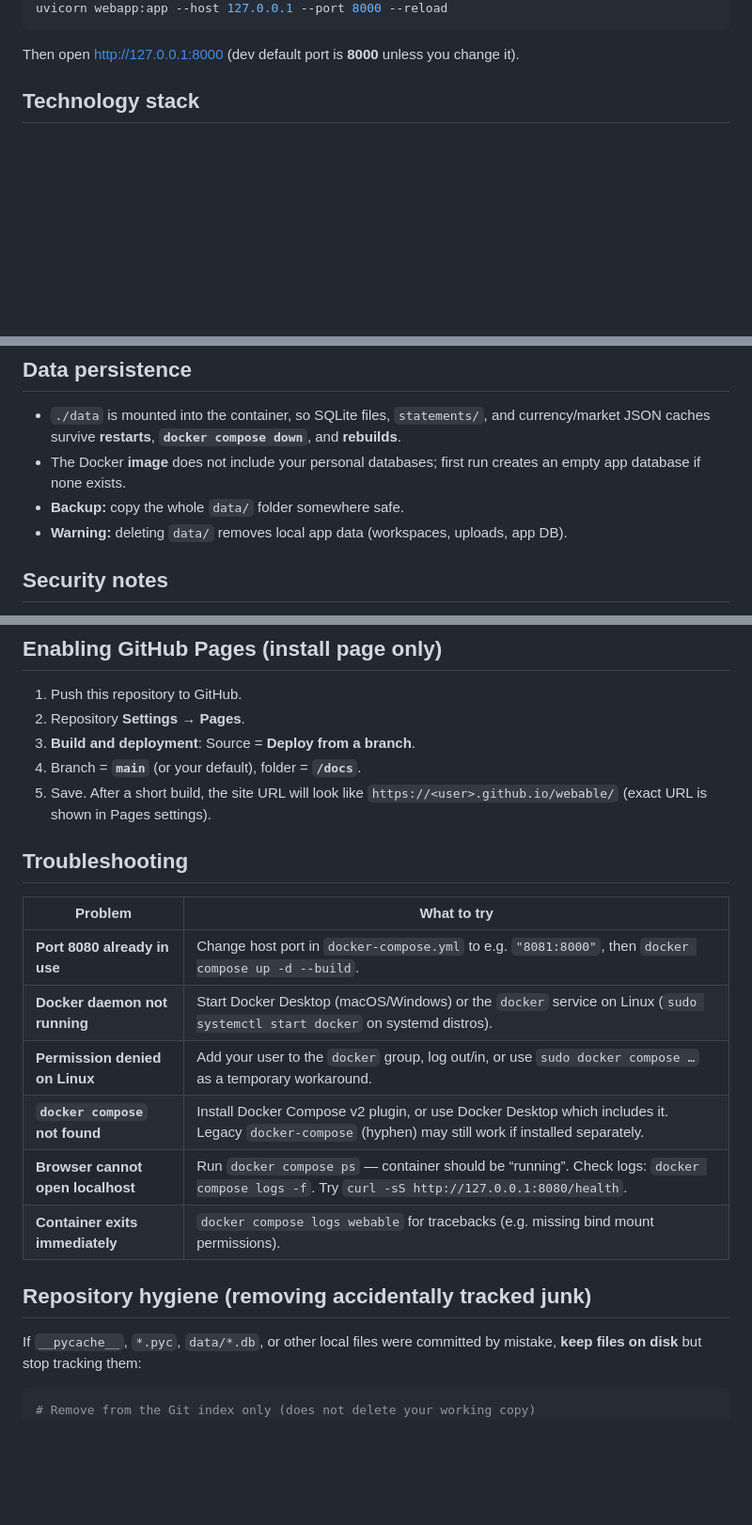
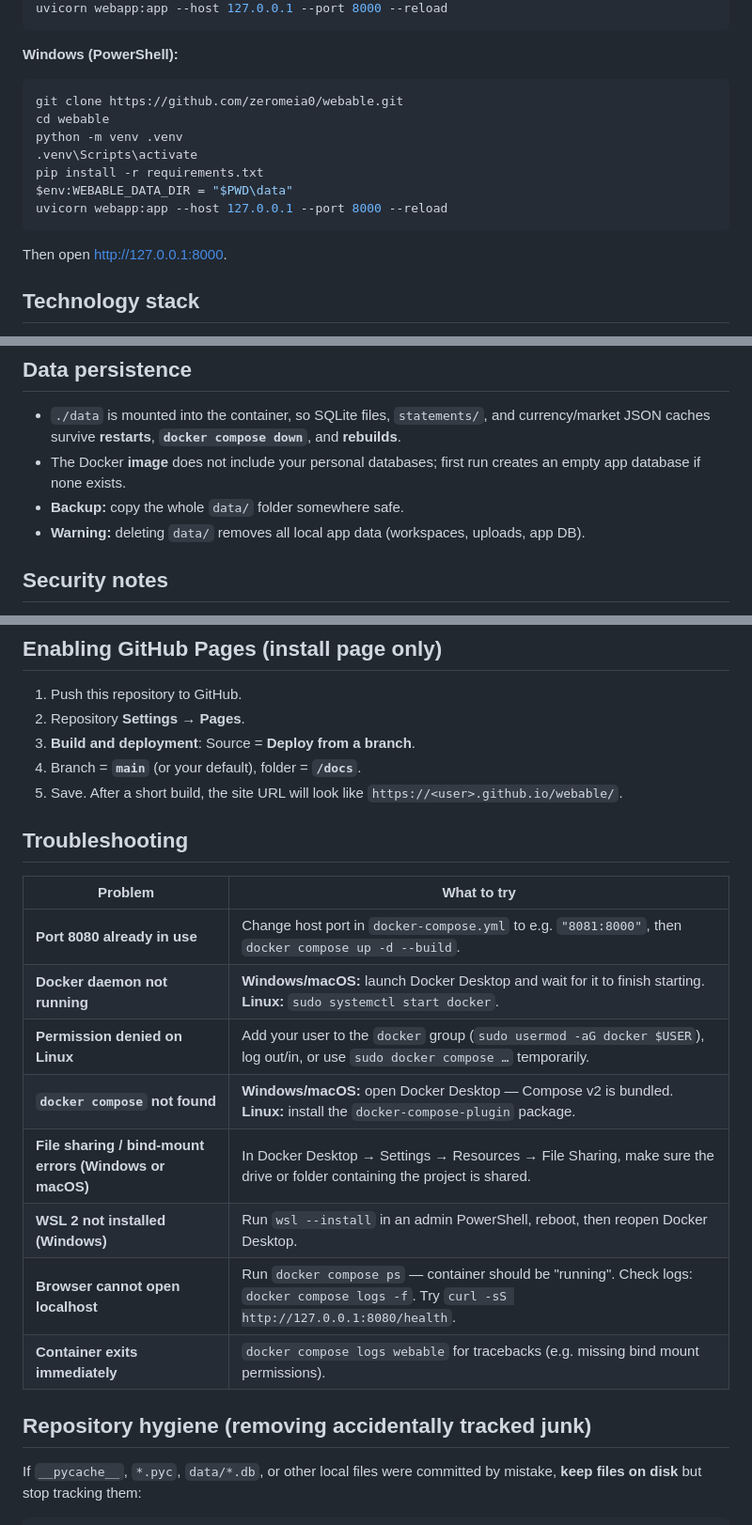
Before and after one commit to zeromeia0/webable, a Markdown page: README.md, 3 parts joined by grey strips. Shown at 94% size. Drawn GitHub-style; blank space fills up the shorter version.

````diff
--- a/README.md
+++ b/README.md
@@ -75,7 +129,19 @@ export WEBABLE_DATA_DIR="${PWD}/data"   # optional; defaults to ./data
 uvicorn webapp:app --host 127.0.0.1 --port 8000 --reload
 ```
 
-Then open http://127.0.0.1:8000 (dev default port is **8000** unless you change it).
+**Windows (PowerShell):**
+
+```powershell
+git clone https://github.com/zeromeia0/webable.git
+cd webable
+python -m venv .venv
+.venv\Scripts\activate
+pip install -r requirements.txt
+$env:WEBABLE_DATA_DIR = "$PWD\data"
+uvicorn webapp:app --host 127.0.0.1 --port 8000 --reload
+```
+
+Then open http://127.0.0.1:8000.
 
 ## Technology stack
 
@@ -126,7 +192,7 @@ Response: `{"status":"ok"}`.
 - `./data` is mounted into the container, so SQLite files, `statements/`, and currency/market JSON caches survive **restarts**, **`docker compose down`**, and **rebuilds**.
 - The Docker **image** does not include your personal databases; first run creates an empty app database if none exists.
 - **Backup:** copy the whole `data/` folder somewhere safe.
-- **Warning:** deleting `data/` removes local app data (workspaces, uploads, app DB).
+- **Warning:** deleting `data/` removes all local app data (workspaces, uploads, app DB).
 
 ## Security notes
 
@@ -140,17 +206,19 @@ Response: `{"status":"ok"}`.
 2. Repository **Settings → Pages**.
 3. **Build and deployment**: Source = **Deploy from a branch**.
 4. Branch = **`main`** (or your default), folder = **`/docs`**.
-5. Save. After a short build, the site URL will look like `https://<user>.github.io/webable/` (exact URL is shown in Pages settings).
+5. Save. After a short build, the site URL will look like `https://<user>.github.io/webable/`.
 
 ## Troubleshooting
 
 | Problem | What to try |
 |---------|----------------|
 | **Port 8080 already in use** | Change host port in `docker-compose.yml` to e.g. `"8081:8000"`, then `docker compose up -d --build`. |
-| **Docker daemon not running** | Start Docker Desktop (macOS/Windows) or the `docker` service on Linux (`sudo systemctl start docker` on systemd distros). |
-| **Permission denied on Linux** | Add your user to the `docker` group, log out/in, or use `sudo docker compose …` as a temporary workaround. |
-| **`docker compose` not found** | Install Docker Compose v2 plugin, or use Docker Desktop which includes it. Legacy `docker-compose` (hyphen) may still work if installed separately. |
-| **Browser cannot open localhost** | Run `docker compose ps` — container should be “running”. Check logs: `docker compose logs -f`. Try `curl -sS http://127.0.0.1:8080/health`. |
+| **Docker daemon not running** | **Windows/macOS:** launch Docker Desktop and wait for it to finish starting. **Linux:** `sudo systemctl start docker`. |
+| **Permission denied on Linux** | Add your user to the `docker` group (`sudo usermod -aG docker $USER`), log out/in, or use `sudo docker compose …` temporarily. |
+| **`docker compose` not found** | **Windows/macOS:** open Docker Desktop — Compose v2 is bundled. **Linux:** install the `docker-compose-plugin` package. |
+| **File sharing / bind-mount errors (Windows or macOS)** | In Docker Desktop → Settings → Resources → File Sharing, make sure the drive or folder containing the project is shared. |
+| **WSL 2 not installed (Windows)** | Run `wsl --install` in an admin PowerShell, reboot, then reopen Docker Desktop. |
+| **Browser cannot open localhost** | Run `docker compose ps` — container should be "running". Check logs: `docker compose logs -f`. Try `curl -sS http://127.0.0.1:8080/health`. |
 | **Container exits immediately** | `docker compose logs webable` for tracebacks (e.g. missing bind mount permissions). |
 
 ## Repository hygiene (removing accidentally tracked junk)
@@ -158,7 +226,6 @@ Response: `{"status":"ok"}`.
 If `__pycache__`, `*.pyc`, `data/*.db`, or other local files were committed by mistake, **keep files on disk** but stop tracking them:
 
 ```bash
-# Remove from the Git index only (does not delete your working copy)
 git rm -r --cached __pycache__ app/__pycache__ app/services/__pycache__ tests/__pycache__ 2>/dev/null || true
 git rm -r --cached data/
 git rm --cached financas.db iefp_bolsas.db 2>/dev/null || true
````
Also changed, not shown: other parts of README.md (+55 -1 lines).
